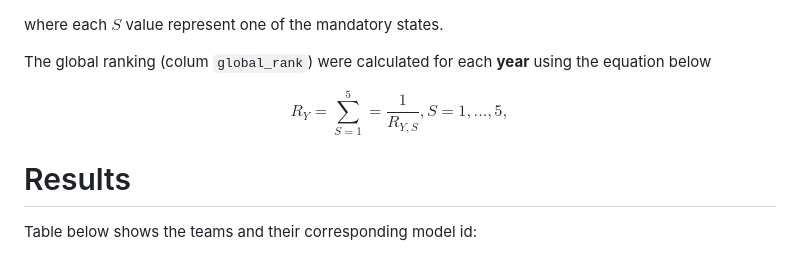
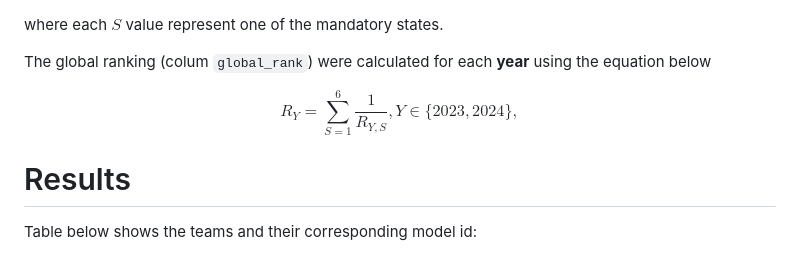
Before and after one commit to Mosqlimate-project/sprint-template, a Markdown page: scores/scores.md, the part around the change. GitHub-like rendering.

Commit message:
fixed equation

```diff
--- a/scores/scores.md
+++ b/scores/scores.md
@@ -84,7 +84,7 @@ where each $S$ value represent one of the mandatory states.
 The global ranking (colum `global_rank`) were calculated for each **year**  using the equation below
 
 $$
-R_Y = \sum^{5}_{S=1} = \frac{1}{R_{Y, S}}, S = 1, ..., 5,
+R_Y = \sum^{6}_{S=1} \frac{1}{R_{Y, S}}, Y \in \{2023, 2024\},
 $$
 
 
```
